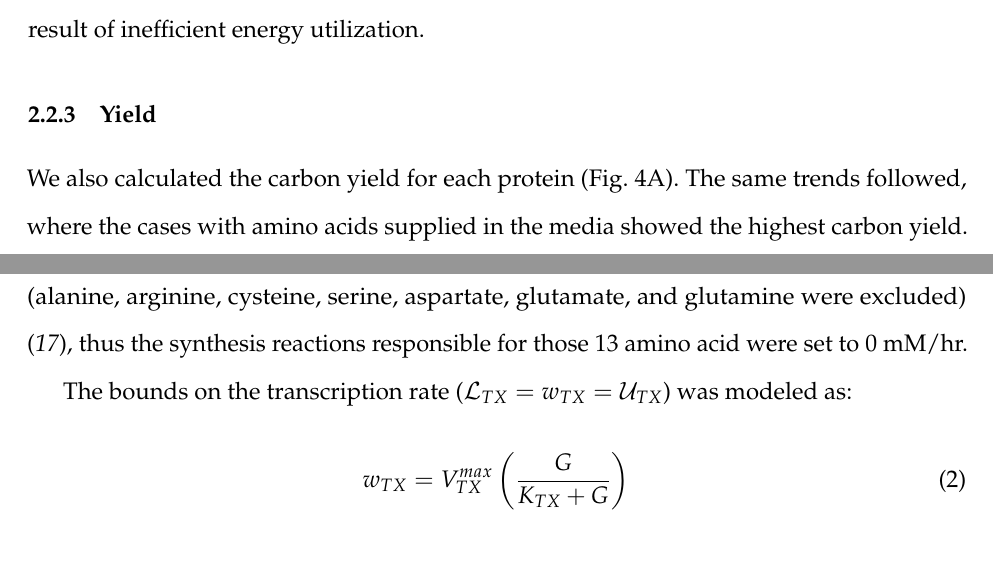
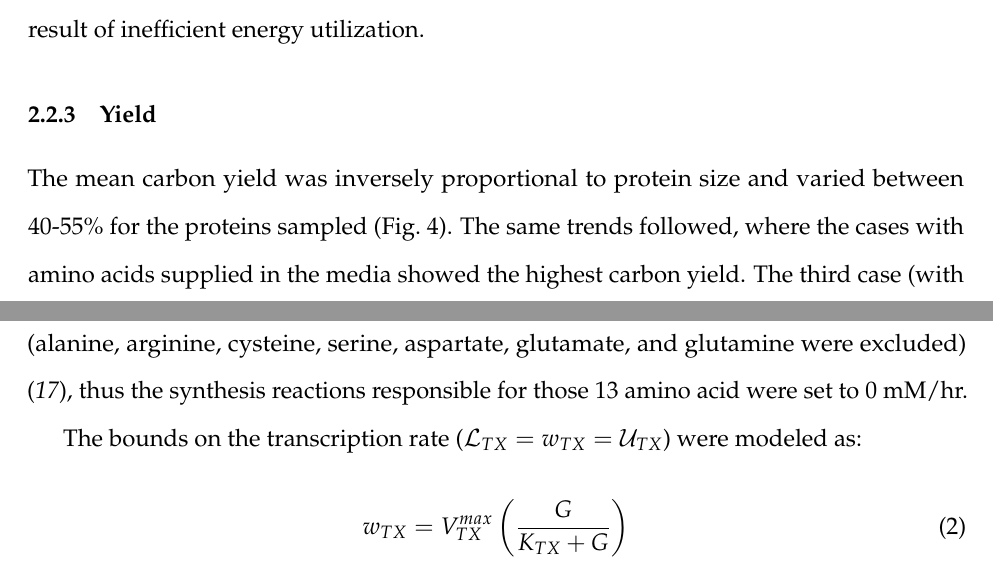
Before and after one commit to varnerlab/ssFBA_Manuscript_Repository, a LaTeX paper (Paper_v1.tex): two parts of pages 9 and 22 of 29, joined at a grey line, cut so that both start at the same text. Compiled offline with pdfLaTeX.

Commit message:
Changes to MM

```diff
--- a/Paper_v1.tex
+++ b/Paper_v1.tex
@@ -224,7 +224,7 @@ Second, the system had a high accumulation of metabolic byproducts, specifically
 
 
 \subsubsection{Yield}
-We also calculated the carbon yield for each protein (Fig.~\ref{fig:Yield}A).
+The mean carbon yield was inversely proportional to protein size and varied between 40-55\% for the proteins sampled (Fig.~\ref{fig:Yield}).
 The same trends followed, where the cases with amino acids supplied in the media showed the highest carbon yield.
 The third case (with no amino acid uptake) had the lowest yields; this is most likely because glucose is utilized to synthesize the necessary amino acids for each protein as well as power the system.
 %To determine the carbon contribution from each substrate (glucose and amino acids) we examined the carbon flux going toward the production of deGFP for all three cases (Table \ref{tbl:yield_breakdown}).
@@ -458,7 +458,7 @@ In the experimental constrained case, \textit{E. coli} was grown in the presence
 % $\rm R_{X}^{*}$ denotes bounded ribosome,
 % and $AA_{j}$ denotes the $j^{th}$ amino acid.
 
-The bounds on the transcription rate ($\mathcal{L}_{TX}=w_{TX}=\mathcal{U}_{TX}$) was modeled as:
+The bounds on the transcription rate ($\mathcal{L}_{TX}=w_{TX}=\mathcal{U}_{TX}$) were modeled as:
 \begin{equation}
 	w_{TX} = V_{TX}^{max}\left(\frac{G}{K_{TX}+G}\right)
 \end{equation}
```
